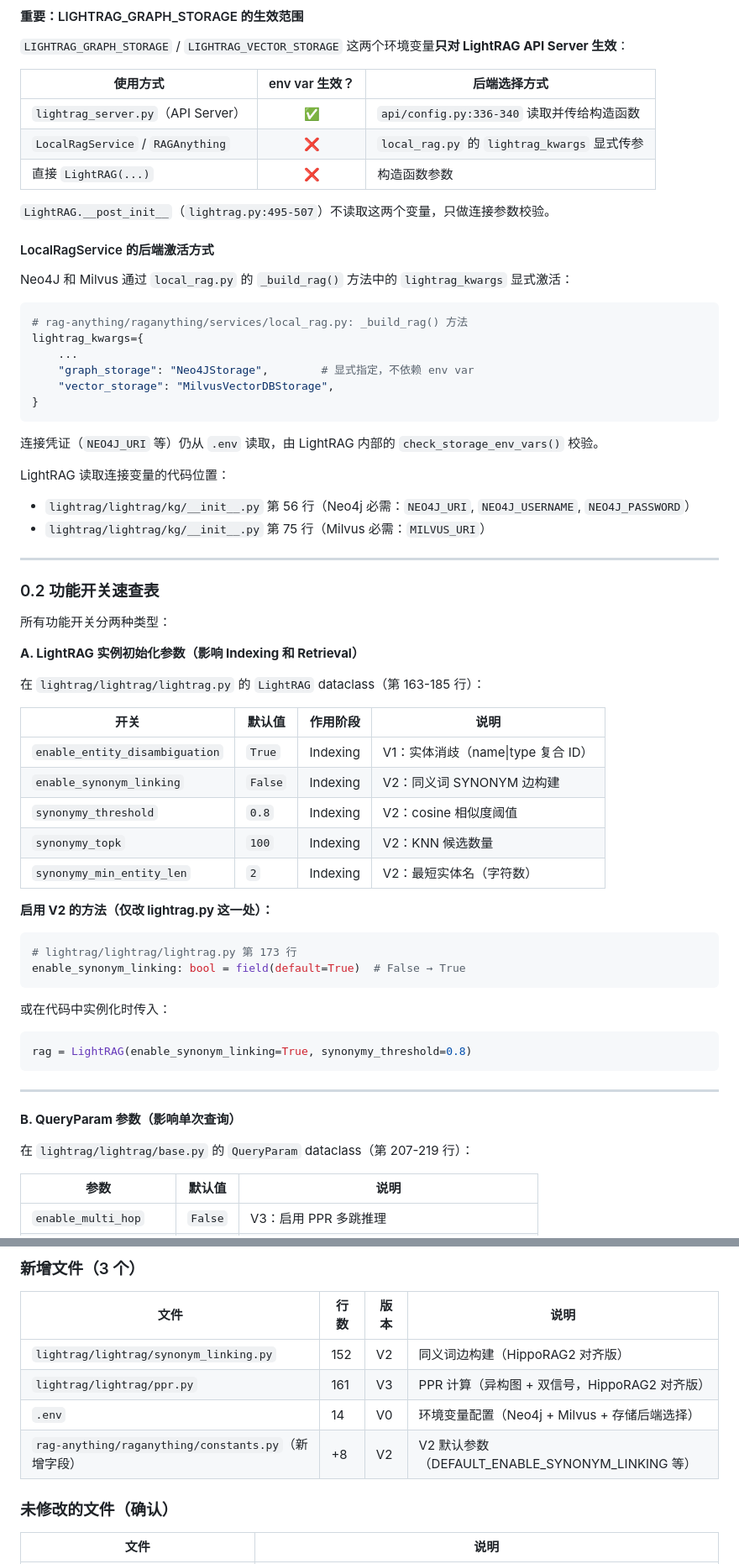
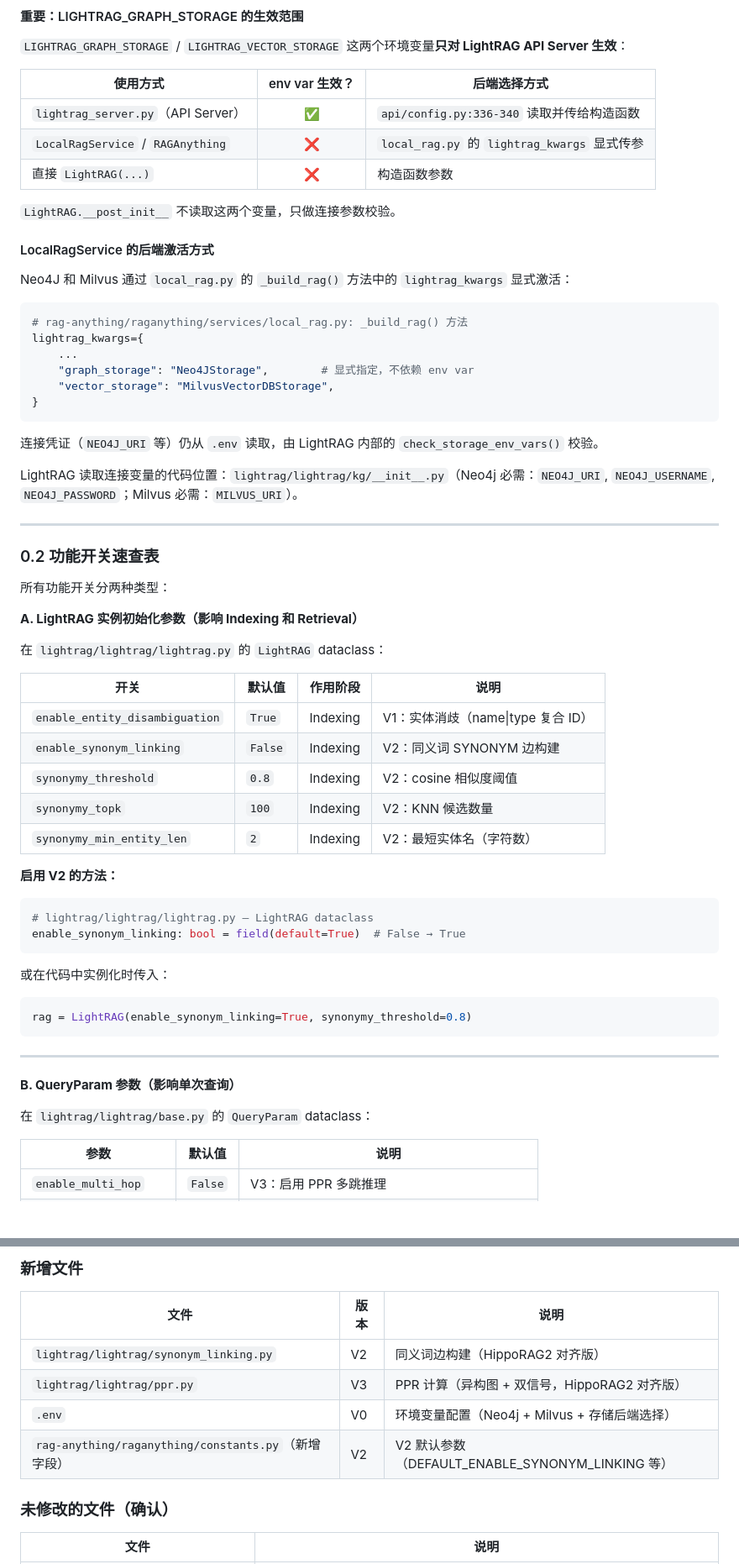
Before and after one commit to Yaliang-Cai/RAG_LUND, a Markdown page: DEVLOG_neo4j_milvus.md, 2 parts joined by grey strips. Shown at 84% size. Drawn GitHub-style; blank space fills up the shorter version.

````diff
--- a/DEVLOG_neo4j_milvus.md
+++ b/DEVLOG_neo4j_milvus.md
@@ -51,7 +51,7 @@ MILVUS_DB_NAME=lightrag
 | `LocalRagService` / `RAGAnything` | ❌ | `local_rag.py` 的 `lightrag_kwargs` 显式传参 |
 | 直接 `LightRAG(...)` | ❌ | 构造函数参数 |
 
-`LightRAG.__post_init__`（`lightrag.py:495-507`）不读取这两个变量，只做连接参数校验。
+`LightRAG.__post_init__` 不读取这两个变量，只做连接参数校验。
 
 #### LocalRagService 的后端激活方式
 
@@ -68,9 +68,7 @@ lightrag_kwargs={
 
 连接凭证（`NEO4J_URI` 等）仍从 `.env` 读取，由 LightRAG 内部的 `check_storage_env_vars()` 校验。
 
-LightRAG 读取连接变量的代码位置：
-- `lightrag/lightrag/kg/__init__.py` 第 56 行（Neo4j 必需：`NEO4J_URI`, `NEO4J_USERNAME`, `NEO4J_PASSWORD`）
-- `lightrag/lightrag/kg/__init__.py` 第 75 行（Milvus 必需：`MILVUS_URI`）
+LightRAG 读取连接变量的代码位置：`lightrag/lightrag/kg/__init__.py`（Neo4j 必需：`NEO4J_URI`, `NEO4J_USERNAME`, `NEO4J_PASSWORD`；Milvus 必需：`MILVUS_URI`）。
 
 ---
 
@@ -80,7 +78,7 @@ LightRAG 读取连接变量的代码位置：
 
 **A. LightRAG 实例初始化参数（影响 Indexing 和 Retrieval）**
 
-在 `lightrag/lightrag/lightrag.py` 的 `LightRAG` dataclass（第 163-185 行）：
+在 `lightrag/lightrag/lightrag.py` 的 `LightRAG` dataclass：
 
 | 开关 | 默认值 | 作用阶段 | 说明 |
 |------|--------|---------|------|
@@ -90,9 +88,9 @@ LightRAG 读取连接变量的代码位置：
 | `synonymy_topk` | `100` | Indexing | V2：KNN 候选数量 |
 | `synonymy_min_entity_len` | `2` | Indexing | V2：最短实体名（字符数） |
 
-**启用 V2 的方法（仅改 lightrag.py 这一处）：**
+**启用 V2 的方法：**
 ```python
-# lightrag/lightrag/lightrag.py 第 173 行
+# lightrag/lightrag/lightrag.py — LightRAG dataclass
 enable_synonym_linking: bool = field(default=True)  # False → True
 ```
 
@@ -105,7 +103,7 @@ rag = LightRAG(enable_synonym_linking=True, synonymy_threshold=0.8)
 
 **B. QueryParam 参数（影响单次查询）**
 
-在 `lightrag/lightrag/base.py` 的 `QueryParam` dataclass（第 207-219 行）：
+在 `lightrag/lightrag/base.py` 的 `QueryParam` dataclass：
 
 | 参数 | 默认值 | 说明 |
 |------|--------|------|
@@ -641,12 +648,12 @@ passage_node_weight: float = 0.05      # 第 219 行
 
-### 新增文件（3 个）
+### 新增文件
 
-| 文件 | 行数 | 版本 | 说明 |
-|------|------|------|------|
-| `lightrag/lightrag/synonym_linking.py` | 152 | V2 | 同义词边构建（HippoRAG2 对齐版） |
-| `lightrag/lightrag/ppr.py` | 161 | V3 | PPR 计算（异构图 + 双信号，HippoRAG2 对齐版） |
-| `.env` | 14 | V0 | 环境变量配置（Neo4j + Milvus + 存储后端选择） |
-| `rag-anything/raganything/constants.py`（新增字段） | +8 | V2 | V2 默认参数（DEFAULT_ENABLE_SYNONYM_LINKING 等） |
+| 文件 | 版本 | 说明 |
+|------|------|------|
+| `lightrag/lightrag/synonym_linking.py` | V2 | 同义词边构建（HippoRAG2 对齐版） |
+| `lightrag/lightrag/ppr.py` | V3 | PPR 计算（异构图 + 双信号，HippoRAG2 对齐版） |
+| `.env` | V0 | 环境变量配置（Neo4j + Milvus + 存储后端选择） |
+| `rag-anything/raganything/constants.py`（新增字段） | V2 | V2 默认参数（DEFAULT_ENABLE_SYNONYM_LINKING 等） |
 
 ### 未修改的文件（确认）
 
````
Also changed, not shown: other parts of DEVLOG_neo4j_milvus.md (+64 -55 lines).
